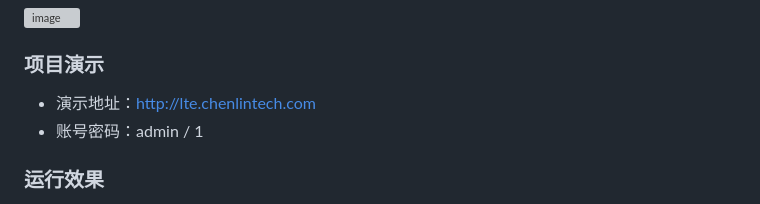
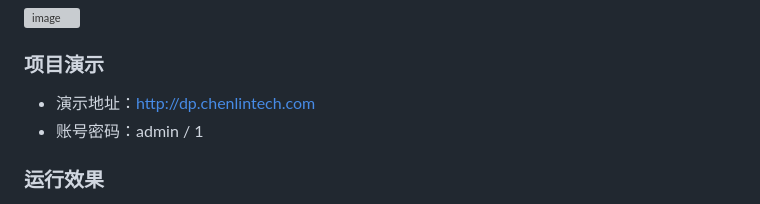
Before and after one commit to 222222333331/stunning-adventure, a Markdown page: README.md, the part around the change. Drawn GitHub-style; grey boxes are pictures that could not be loaded.

Commit message:
更新说明

```diff
--- a/README.md
+++ b/README.md
@@ -58,7 +58,7 @@
 ### 应用分层（参考阿里巴巴Java开发手册）
 ![image](http://chenlintech.com:8080/statics/common/0.png)
 ### 项目演示
-- 演示地址：[http://lte.chenlintech.com](http://lte.chenlintech.com)
+- 演示地址：[http://dp.chenlintech.com](http://dp.chenlintech.com)
 - 账号密码：admin / 1
 ### 运行效果
 ![image](http://chenlintech.com:8080/statics/lte/1.png)
```
